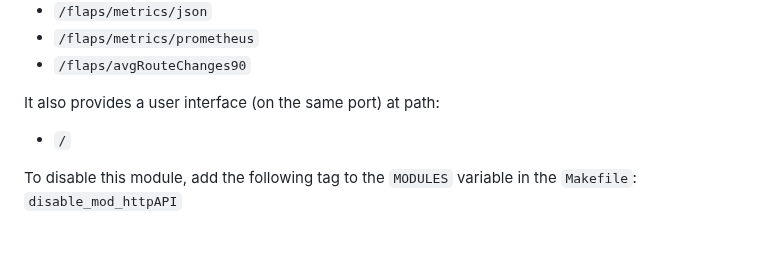
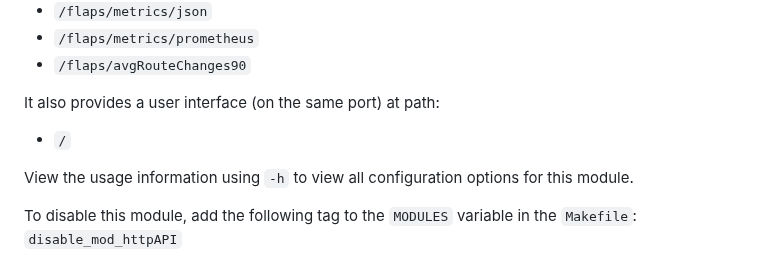
Before and after one commit to Kioubit/FlapAlerted, a Markdown page: README.md, the part around the change. GitHub-like rendering; blank space fills up the shorter version.

```diff
--- a/README.md
+++ b/README.md
@@ -76,6 +76,8 @@ Provides the following http API endpoints on port `8699`:
 It also provides a user interface (on the same port) at path:
 - `/`
 
+View the usage information using `-h` to view all configuration options for this module.
+
 To disable this module, add the following tag to the `MODULES` variable in the `Makefile`: `disable_mod_httpAPI`
 
 #### mod_log (Enabled by default)
```
